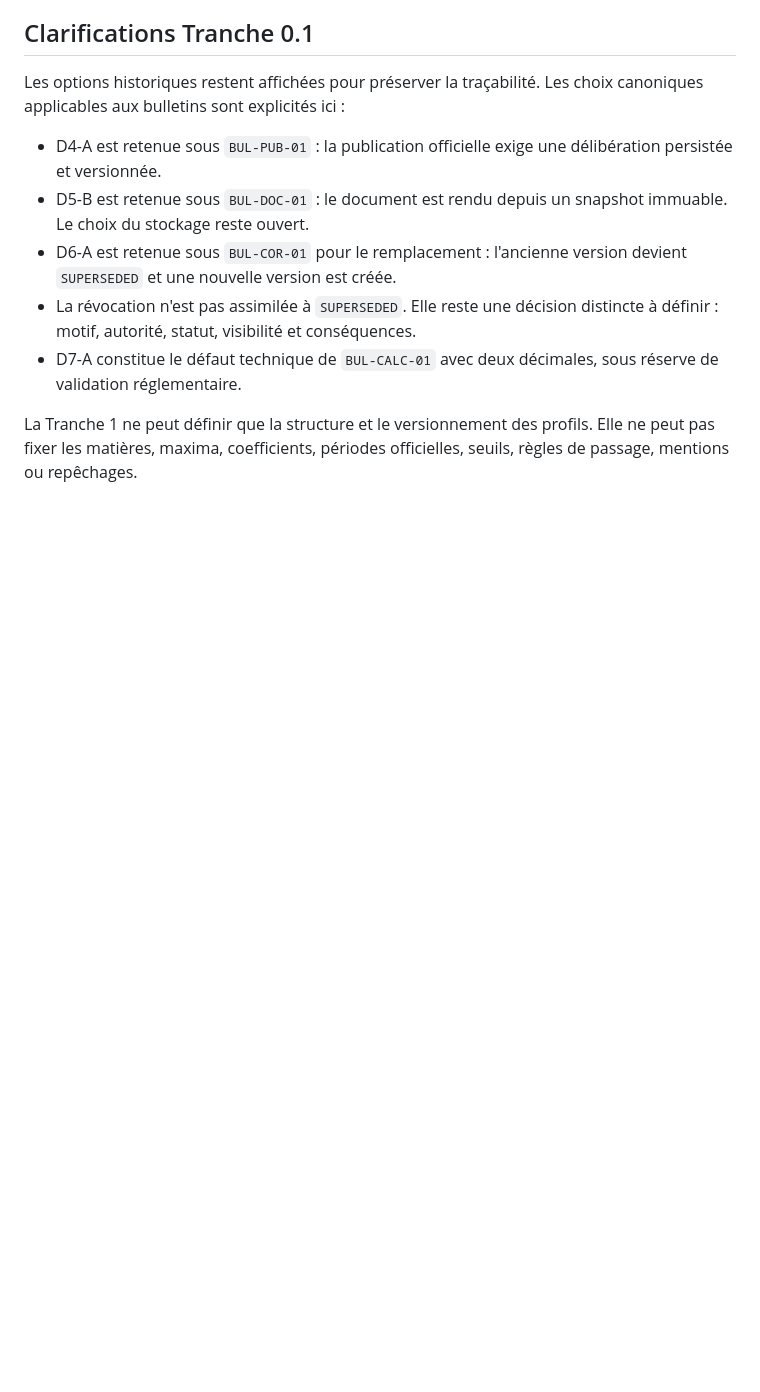
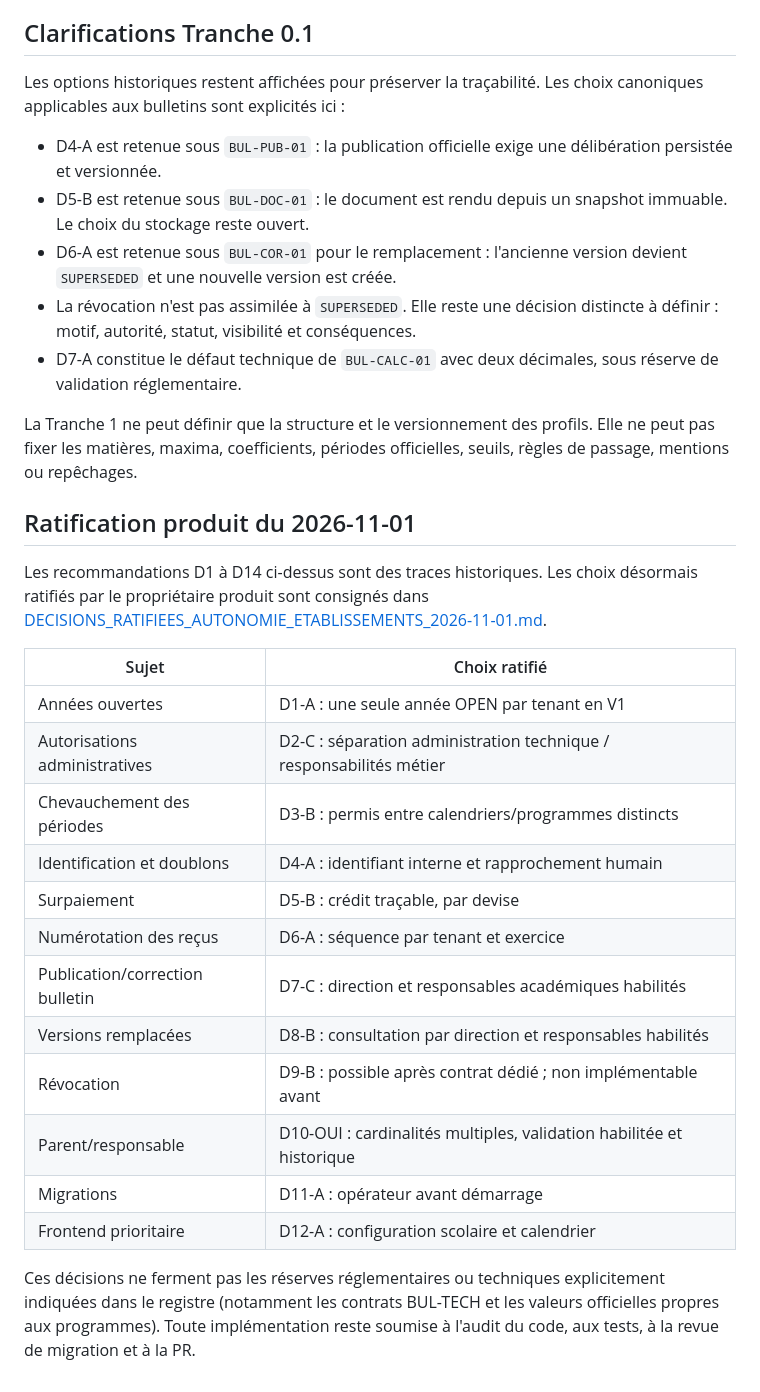
Before and after one commit to FULAMA/EduNova, a Markdown page: docs/v1/DECISIONS_REQUISES.md, the part around the change. Drawn GitHub-style; blank space fills up the shorter version.

Commit message:
docs: record ratified V1 product decisions

```diff
--- a/docs/v1/DECISIONS_REQUISES.md
+++ b/docs/v1/DECISIONS_REQUISES.md
@@ -138,3 +138,25 @@ Les options historiques restent affichées pour préserver la traçabilité. Les
 - D7-A constitue le défaut technique de `BUL-CALC-01` avec deux décimales, sous réserve de validation réglementaire.
 
 La Tranche 1 ne peut définir que la structure et le versionnement des profils. Elle ne peut pas fixer les matières, maxima, coefficients, périodes officielles, seuils, règles de passage, mentions ou repêchages.
+
+
+## Ratification produit du 2026-11-01
+
+Les recommandations D1 à D14 ci-dessus sont des traces historiques. Les choix désormais ratifiés par le propriétaire produit sont consignés dans [DECISIONS_RATIFIEES_AUTONOMIE_ETABLISSEMENTS_2026-11-01.md](../decisions/DECISIONS_RATIFIEES_AUTONOMIE_ETABLISSEMENTS_2026-11-01.md).
+
+| Sujet | Choix ratifié |
+|---|---|
+| Années ouvertes | D1-A : une seule année OPEN par tenant en V1 |
+| Autorisations administratives | D2-C : séparation administration technique / responsabilités métier |
+| Chevauchement des périodes | D3-B : permis entre calendriers/programmes distincts |
+| Identification et doublons | D4-A : identifiant interne et rapprochement humain |
+| Surpaiement | D5-B : crédit traçable, par devise |
+| Numérotation des reçus | D6-A : séquence par tenant et exercice |
+| Publication/correction bulletin | D7-C : direction et responsables académiques habilités |
+| Versions remplacées | D8-B : consultation par direction et responsables habilités |
+| Révocation | D9-B : possible après contrat dédié ; non implémentable avant |
+| Parent/responsable | D10-OUI : cardinalités multiples, validation habilitée et historique |
+| Migrations | D11-A : opérateur avant démarrage |
+| Frontend prioritaire | D12-A : configuration scolaire et calendrier |
+
+Ces décisions ne ferment pas les réserves réglementaires ou techniques explicitement indiquées dans le registre (notamment les contrats BUL-TECH et les valeurs officielles propres aux programmes). Toute implémentation reste soumise à l'audit du code, aux tests, à la revue de migration et à la PR.
```
